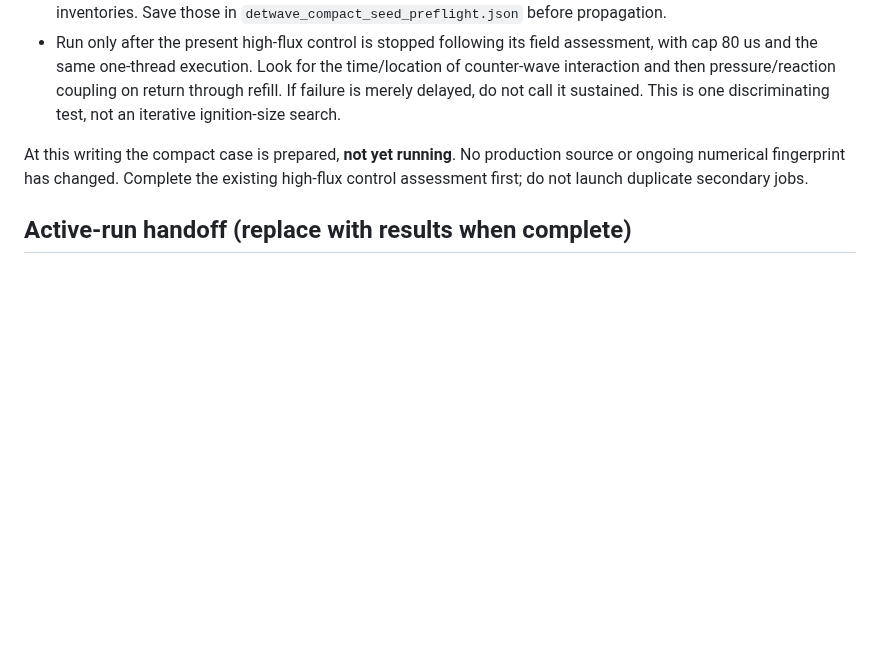
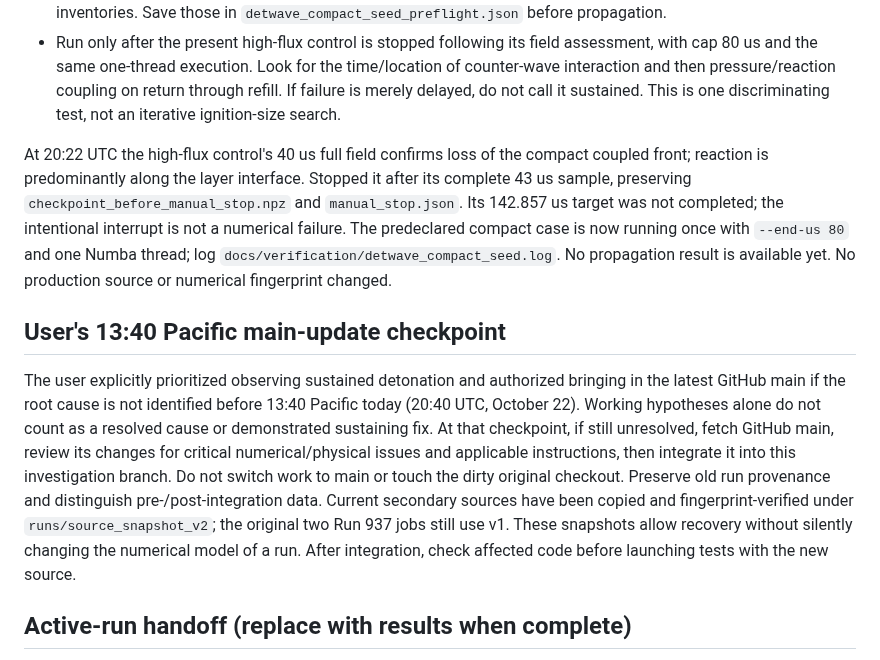
Before and after one commit to szaozerska/prox_rde_sim, a Markdown page: docs/verification/detwave_sustaining_investigation.md, the part around the change. Rendered like a GitHub page; blank space fills up the shorter version.

Commit message:
Launch compact-charge control and record requested main-update checkpoint

```diff
--- a/docs/verification/detwave_sustaining_investigation.md
+++ b/docs/verification/detwave_sustaining_investigation.md
@@ -386,9 +386,29 @@ targeted startup control is therefore added, **without another chemistry change*
   on return through refill. If failure is merely delayed, do not call it sustained.
   This is one discriminating test, not an iterative ignition-size search.
 
-At this writing the compact case is prepared, **not yet running**. No production
-source or ongoing numerical fingerprint has changed. Complete the existing
-high-flux control assessment first; do not launch duplicate secondary jobs.
+At 20:22 UTC the high-flux control's 40 us full field confirms loss of the
+compact coupled front; reaction is predominantly along the layer interface.
+Stopped it after its complete 43 us sample, preserving
+`checkpoint_before_manual_stop.npz` and `manual_stop.json`. Its 142.857 us target
+was not completed; the intentional interrupt is not a numerical failure.
+The predeclared compact case is now running once with `--end-us 80` and one
+Numba thread; log `docs/verification/detwave_compact_seed.log`. No propagation
+result is available yet. No production source or numerical fingerprint changed.
+
+## User's 13:40 Pacific main-update checkpoint
+
+The user explicitly prioritized observing sustained detonation and authorized
+bringing in the latest GitHub main if the root cause is not identified before
+13:40 Pacific today (20:40 UTC, October 22). Working hypotheses alone do not
+count as a resolved cause or demonstrated sustaining fix. At that checkpoint,
+if still unresolved, fetch GitHub main, review its changes for critical
+numerical/physical issues and applicable instructions, then integrate it into
+this investigation branch. Do not switch work to main or touch the dirty original
+checkout. Preserve old run provenance and distinguish pre-/post-integration data.
+Current secondary sources have been copied and fingerprint-verified under
+`runs/source_snapshot_v2`; the original two Run 937 jobs still use v1. These
+snapshots allow recovery without silently changing the numerical model of a run.
+After integration, check affected code before launching tests with the new source.
 
 ## Active-run handoff (replace with results when complete)
 
```
Also changed, not shown: docs/verification/detwave_25fi5_high_flux_40us_fields.png (added).
